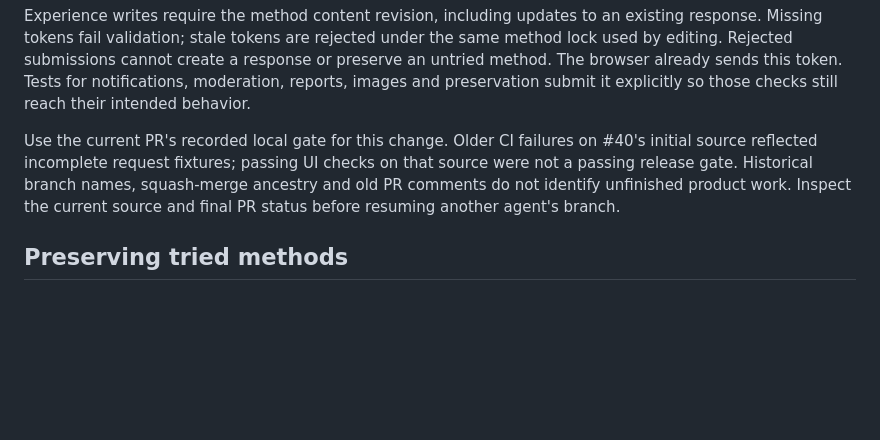
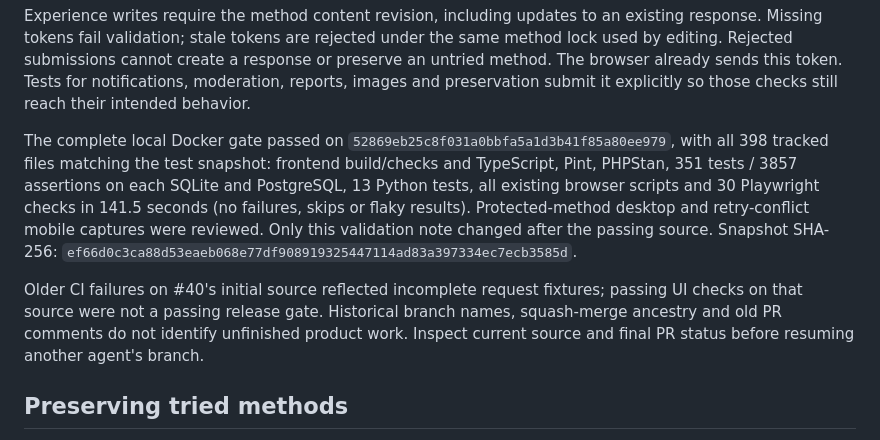
Before and after one commit to MihaiBarascu/workbine, a Markdown page: docs/STATUS.md, the part around the change. Rendered like a GitHub page; blank space fills up the shorter version.

Commit message:
Record completed local validation for experience revision enforcement

```diff
--- a/docs/STATUS.md
+++ b/docs/STATUS.md
@@ -25,11 +25,20 @@ or preserve an untried method. The browser already sends this token. Tests for
 notifications, moderation, reports, images and preservation submit it explicitly
 so those checks still reach their intended behavior.
 
-Use the current PR's recorded local gate for this change. Older CI failures on
-#40's initial source reflected incomplete request fixtures; passing UI checks on
-that source were not a passing release gate. Historical branch names, squash-merge
-ancestry and old PR comments do not identify unfinished product work. Inspect the
-current source and final PR status before resuming another agent's branch.
+The complete local Docker gate passed on `52869eb25c8f031a0bbfa5a1d3b41f85a80ee979`,
+with all 398 tracked files matching the test snapshot: frontend build/checks and
+TypeScript, Pint, PHPStan, 351 tests / 3857 assertions on each SQLite and PostgreSQL,
+13 Python tests, all existing browser scripts and 30 Playwright checks in 141.5
+seconds (no failures, skips or flaky results). Protected-method desktop and
+retry-conflict mobile captures were reviewed. Only this validation note changed
+after the passing source. Snapshot SHA-256:
+`ef66d0c3ca88d53eaeb068e77df908919325447114ad83a397334ec7ecb3585d`.
+
+Older CI failures on #40's initial source reflected incomplete request fixtures;
+passing UI checks on that source were not a passing release gate. Historical
+branch names, squash-merge ancestry and old PR comments do not identify unfinished
+product work. Inspect current source and final PR status before resuming another
+agent's branch.
 
 ## Preserving tried methods
 
```
